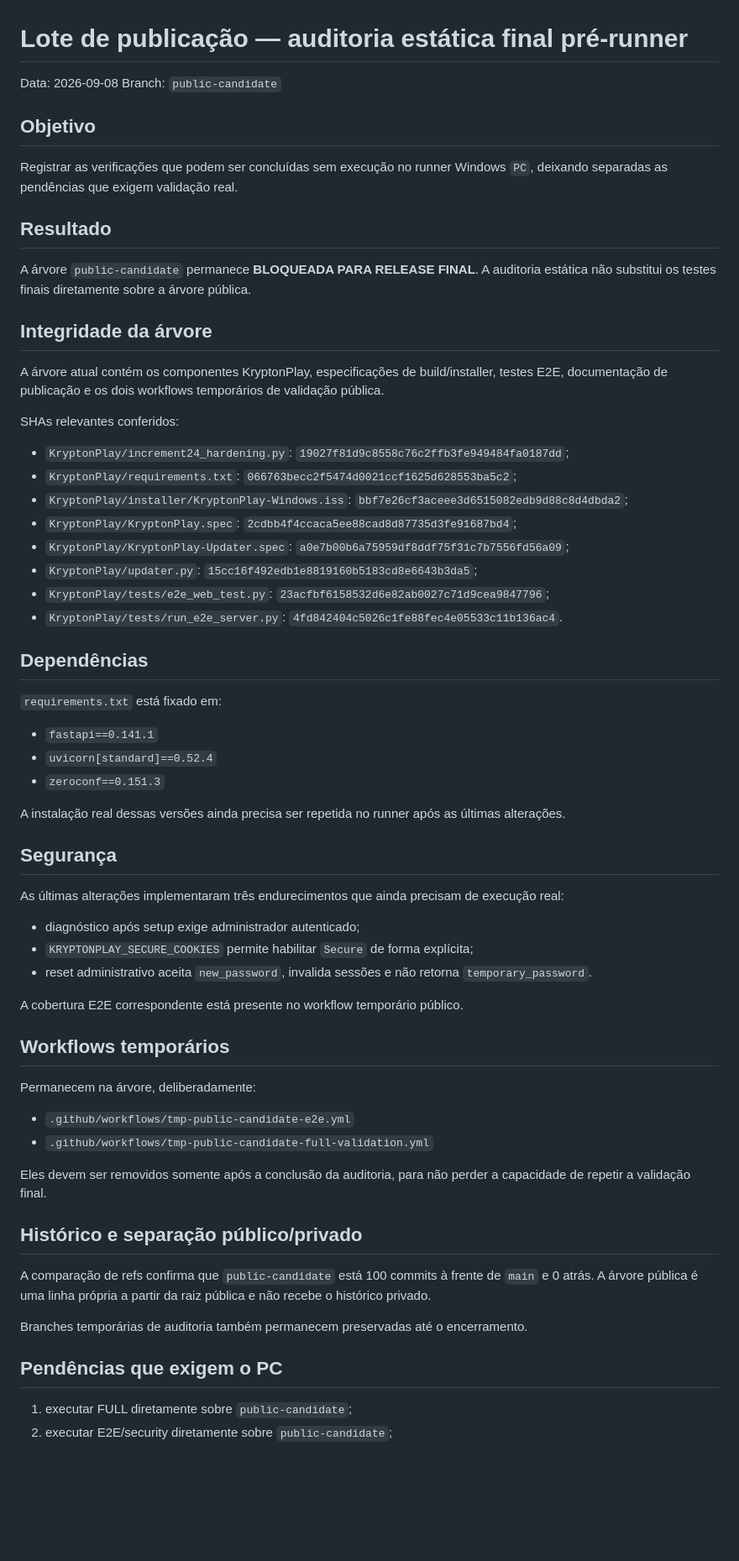
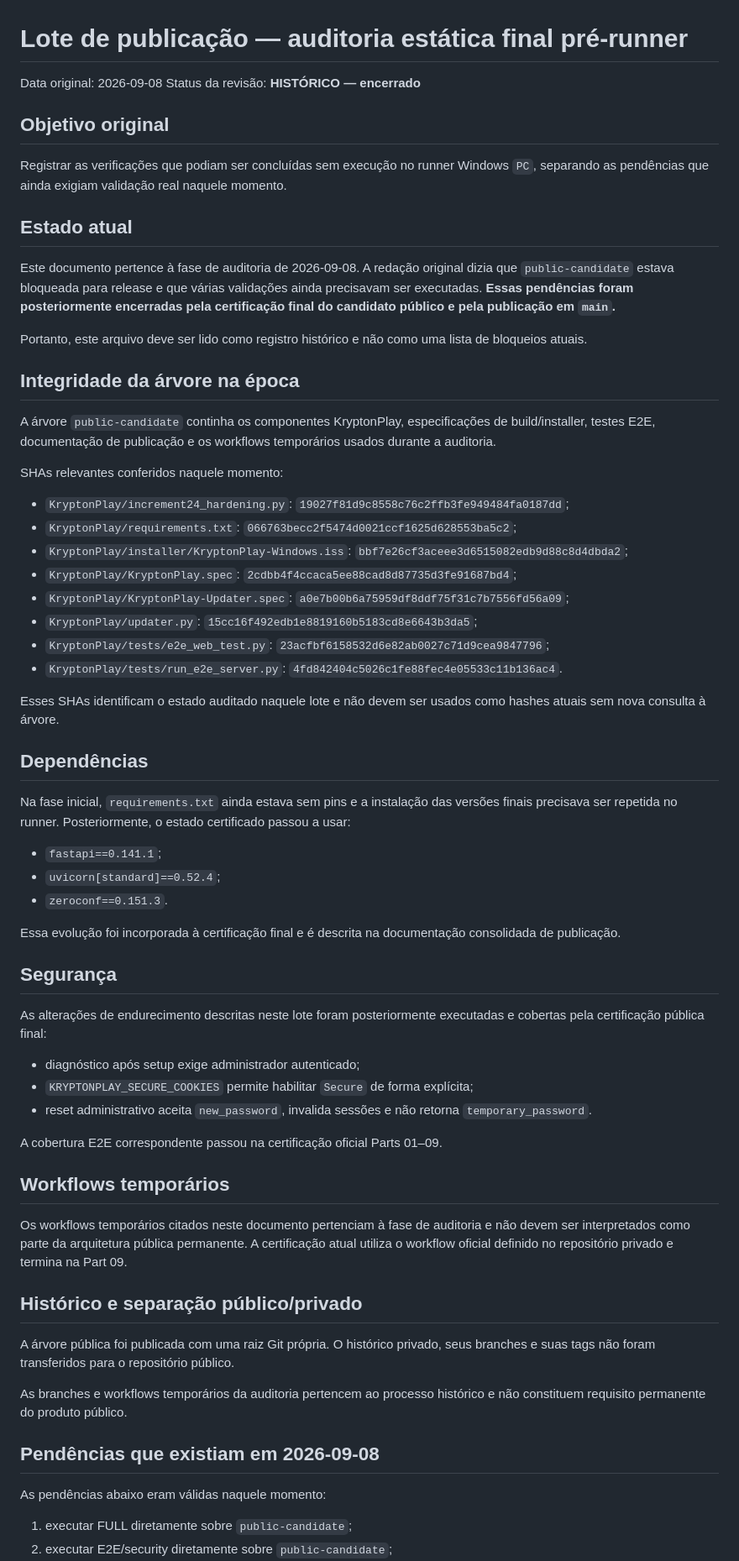
Before and after one commit to wagnerjunior164-glitch/Project_Krypton, a Markdown page: docs/ProjectKrypton/PUBLICATION-BATCH-STATIC-AUDIT-2026-09-08.md, the part around one of its changes. Shown at 84% size. Rendered like a GitHub page; blank space fills up the shorter version.

Commit message:
docs(public): marcar auditoria estática de 2026-09-08 como histórica

```diff
--- a/docs/ProjectKrypton/PUBLICATION-BATCH-STATIC-AUDIT-2026-09-08.md
+++ b/docs/ProjectKrypton/PUBLICATION-BATCH-STATIC-AUDIT-2026-09-08.md
@@ -1,21 +1,23 @@
 # Lote de publicação — auditoria estática final pré-runner
 
-Data: 2026-09-08
-Branch: `public-candidate`
+Data original: 2026-09-08
+Status da revisão: **HISTÓRICO — encerrado**
 
-## Objetivo
+## Objetivo original
 
-Registrar as verificações que podem ser concluídas sem execução no runner Windows `PC`, deixando separadas as pendências que exigem validação real.
+Registrar as verificações que podiam ser concluídas sem execução no runner Windows `PC`, separando as pendências que ainda exigiam validação real naquele momento.
 
-## Resultado
+## Estado atual
 
-A árvore `public-candidate` permanece **BLOQUEADA PARA RELEASE FINAL**. A auditoria estática não substitui os testes finais diretamente sobre a árvore pública.
+Este documento pertence à fase de auditoria de 2026-09-08. A redação original dizia que `public-candidate` estava bloqueada para release e que várias validações ainda precisavam ser executadas. **Essas pendências foram posteriormente encerradas pela certificação final do candidato público e pela publicação em `main`.**
 
-## Integridade da árvore
+Portanto, este arquivo deve ser lido como registro histórico e não como uma lista de bloqueios atuais.
 
-A árvore atual contém os componentes KryptonPlay, especificações de build/installer, testes E2E, documentação de publicação e os dois workflows temporários de validação pública.
+## Integridade da árvore na época
 
-SHAs relevantes conferidos:
+A árvore `public-candidate` continha os componentes KryptonPlay, especificações de build/installer, testes E2E, documentação de publicação e os workflows temporários usados durante a auditoria.
+
+SHAs relevantes conferidos naquele momento:
 
 - `KryptonPlay/increment24_hardening.py`: `19027f81d9c8558c76c2ffb3fe949484fa0187dd`;
 - `KryptonPlay/requirements.txt`: `066763becc2f5474d0021ccf1625d628553ba5c2`;
@@ -26,42 +28,41 @@ SHAs relevantes conferidos:
 - `KryptonPlay/tests/e2e_web_test.py`: `23acfbf6158532d6e82ab0027c71d9cea9847796`;
 - `KryptonPlay/tests/run_e2e_server.py`: `4fd842404c5026c1fe88fec4e05533c11b136ac4`.
 
+Esses SHAs identificam o estado auditado naquele lote e não devem ser usados como hashes atuais sem nova consulta à árvore.
+
 ## Dependências
 
-`requirements.txt` está fixado em:
+Na fase inicial, `requirements.txt` ainda estava sem pins e a instalação das versões finais precisava ser repetida no runner. Posteriormente, o estado certificado passou a usar:
 
-- `fastapi==0.141.1`
-- `uvicorn[standard]==0.52.4`
-- `zeroconf==0.151.3`
+- `fastapi==0.141.1`;
+- `uvicorn[standard]==0.52.4`;
+- `zeroconf==0.151.3`.
 
-A instalação real dessas versões ainda precisa ser repetida no runner após as últimas alterações.
+Essa evolução foi incorporada à certificação final e é descrita na documentação consolidada de publicação.
 
 ## Segurança
 
-As últimas alterações implementaram três endurecimentos que ainda precisam de execução real:
+As alterações de endurecimento descritas neste lote foram posteriormente executadas e cobertas pela certificação pública final:
 
 - diagnóstico após setup exige administrador autenticado;
 - `KRYPTONPLAY_SECURE_COOKIES` permite habilitar `Secure` de forma explícita;
 - reset administrativo aceita `new_password`, invalida sessões e não retorna `temporary_password`.
 
-A cobertura E2E correspondente está presente no workflow temporário público.
+A cobertura E2E correspondente passou na certificação oficial Parts 01–09.
 
 ## Workflows temporários
 
-Permanecem na árvore, deliberadamente:
-
-- `.github/workflows/tmp-public-candidate-e2e.yml`
-- `.github/workflows/tmp-public-candidate-full-validation.yml`
-
-Eles devem ser removidos somente após a conclusão da auditoria, para não perder a capacidade de repetir a validação final.
+Os workflows temporários citados neste documento pertenciam à fase de auditoria e não devem ser interpretados como parte da arquitetura pública permanente. A certificação atual utiliza o workflow oficial definido no repositório privado e termina na Part 09.
 
 ## Histórico e separação público/privado
 
-A comparação de refs confirma que `public-candidate` está 100 commits à frente de `main` e 0 atrás. A árvore pública é uma linha própria a partir da raiz pública e não recebe o histórico privado.
+A árvore pública foi publicada com uma raiz Git própria. O histórico privado, seus branches e suas tags não foram transferidos para o repositório público.
 
-Branches temporárias de auditoria também permanecem preservadas até o encerramento.
+As branches e workflows temporários da auditoria pertencem ao processo histórico e não constituem requisito permanente do produto público.
 
-## Pendências que exigem o PC
+## Pendências que existiam em 2026-09-08
+
+As pendências abaixo eram válidas naquele momento:
 
 1. executar FULL diretamente sobre `public-candidate`;
 2. executar E2E/security diretamente sobre `public-candidate`;
```
Also changed, not shown: other parts of docs/ProjectKrypton/PUBLICATION-BATCH-STATIC-AUDIT-2026-09-08.md (+7 -3 lines).
